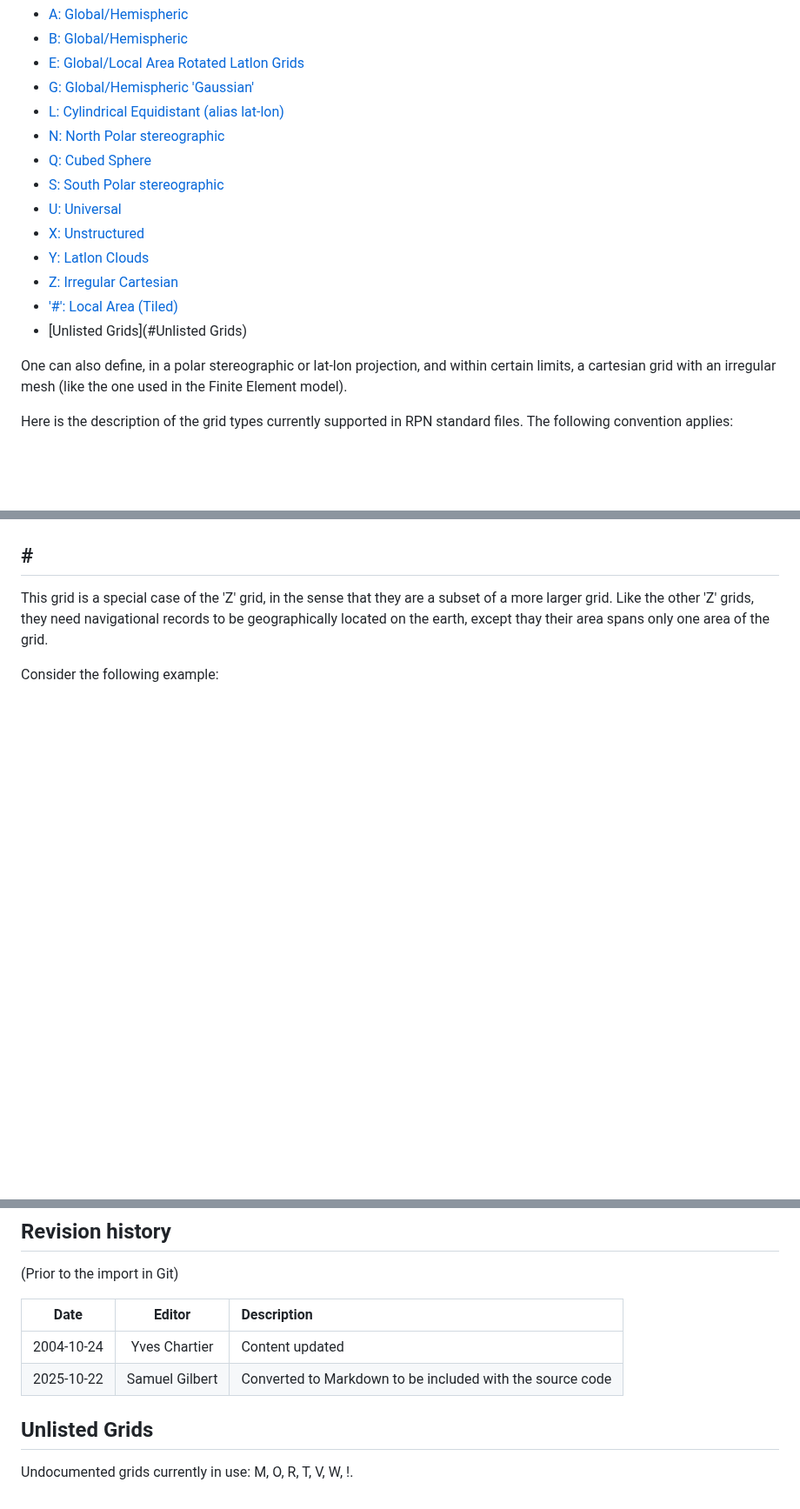
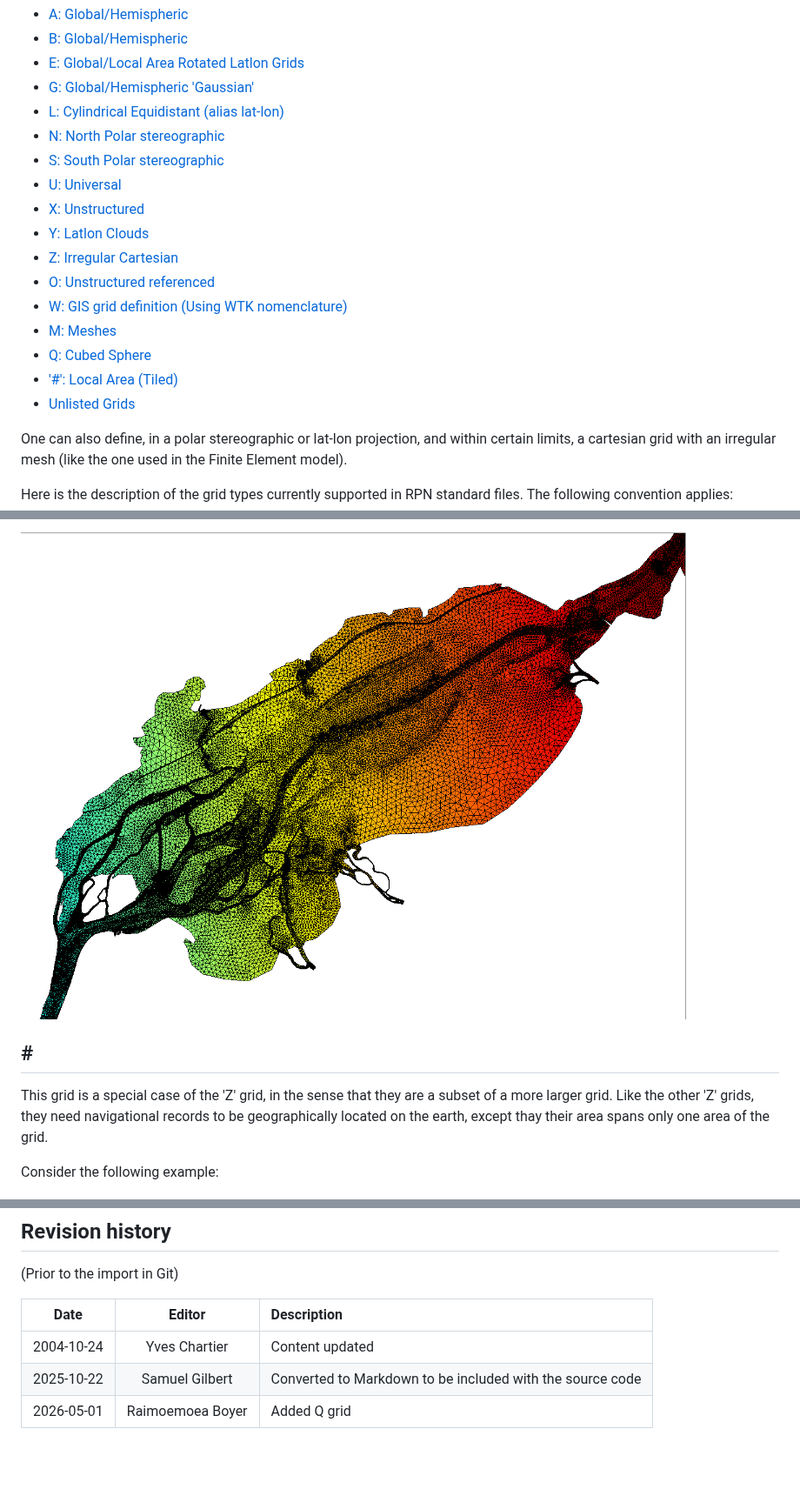
Before and after one commit to ECCC-ASTD-MRD/georef, a Markdown page: doc/grids/README.md, 3 parts joined by grey strips. Shown at 87% size. Drawn GitHub-style; pictures changed too: doc/grids/m.png (added); blank space fills up the shorter version.

```diff
--- a/doc/grids/README.md
+++ b/doc/grids/README.md
@@ -12,14 +12,17 @@ The actual convention supports the following grids:
 * [G: Global/Hemispheric 'Gaussian'](#G)
 * [L: Cylindrical Equidistant (alias lat-lon)](#L)
 * [N: North Polar stereographic](#N-and-S)
-* [Q: Cubed Sphere](#Q)
 * [S: South Polar stereographic](#N-and-S)
 * [U: Universal](#U)
 * [X: Unstructured](#X)
 * [Y: Latlon Clouds](#Y)
 * [Z: Irregular Cartesian](#Z)
+* [O: Unstructured referenced](#O)
+* [W: GIS grid definition (Using WTK nomenclature)](#W)
+* [M: Meshes](#M)
+* [Q: Cubed Sphere](#Q)
 * ['#': Local Area (Tiled)](#\#)
-* [Unlisted Grids](#Unlisted Grids)
+* [Unlisted Grids](#Unlisted-Grids)
 
 One can also define, in a polar stereographic or lat-lon projection, and within certain limits, a cartesian grid with an irregular mesh (like the one used in the Finite Element model).
 
@@ -235,3 +253,4 @@ This grid is a cartesian grid with a non-constant mesh. As for the 'Y' grid, the
+![Example of an M meshe](m.png)
 
 ## \#
 
@@ -271,7 +304,4 @@ It is of dimensions (118,138) and starts at point (119,277) on the master grid,
 | :--------: | :------------: | :-------------------------------------------------------- |
 | 2004-10-24 |  Yves Chartier | Content updated                                           |
 | 2025-10-22 | Samuel Gilbert | Converted to Markdown to be included with the source code |
-
-## Unlisted Grids
-
-Undocumented grids currently in use: M, O, R, T, V, W, !.
+| 2026-05-01 | Raimoemoea Boyer | Added Q grid |
```
Also changed, not shown: other parts of doc/grids/README.md (+38 -9 lines), doc/grids/o.png (added).
